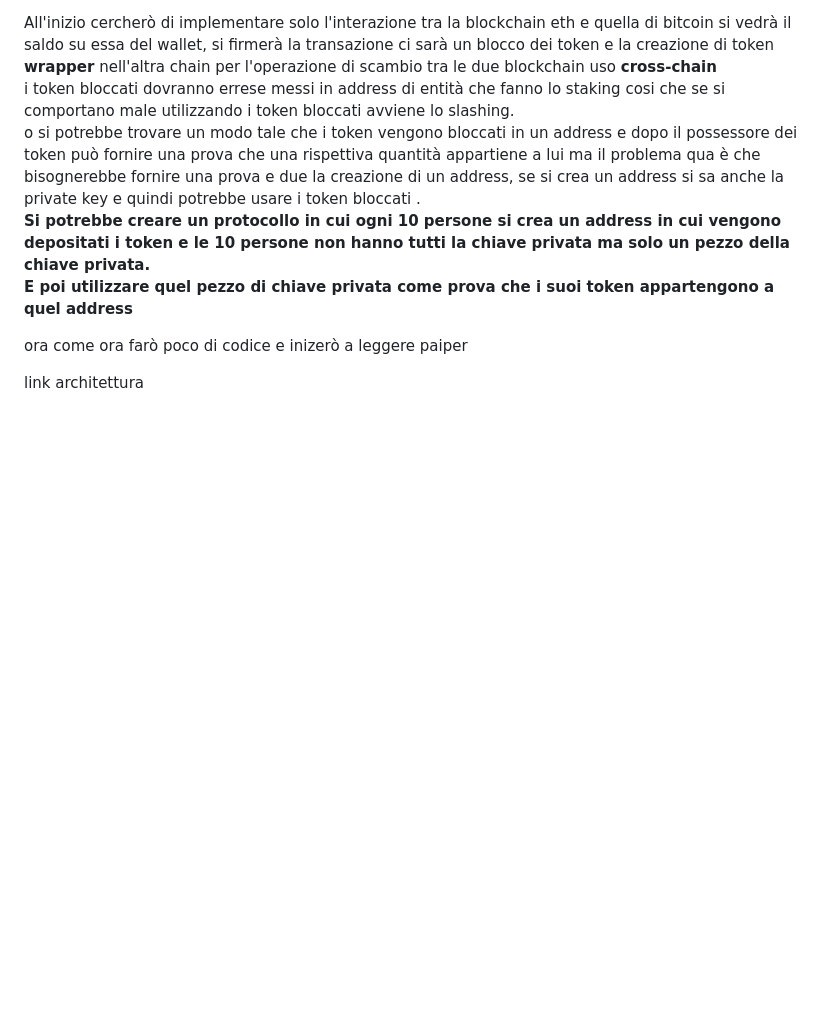
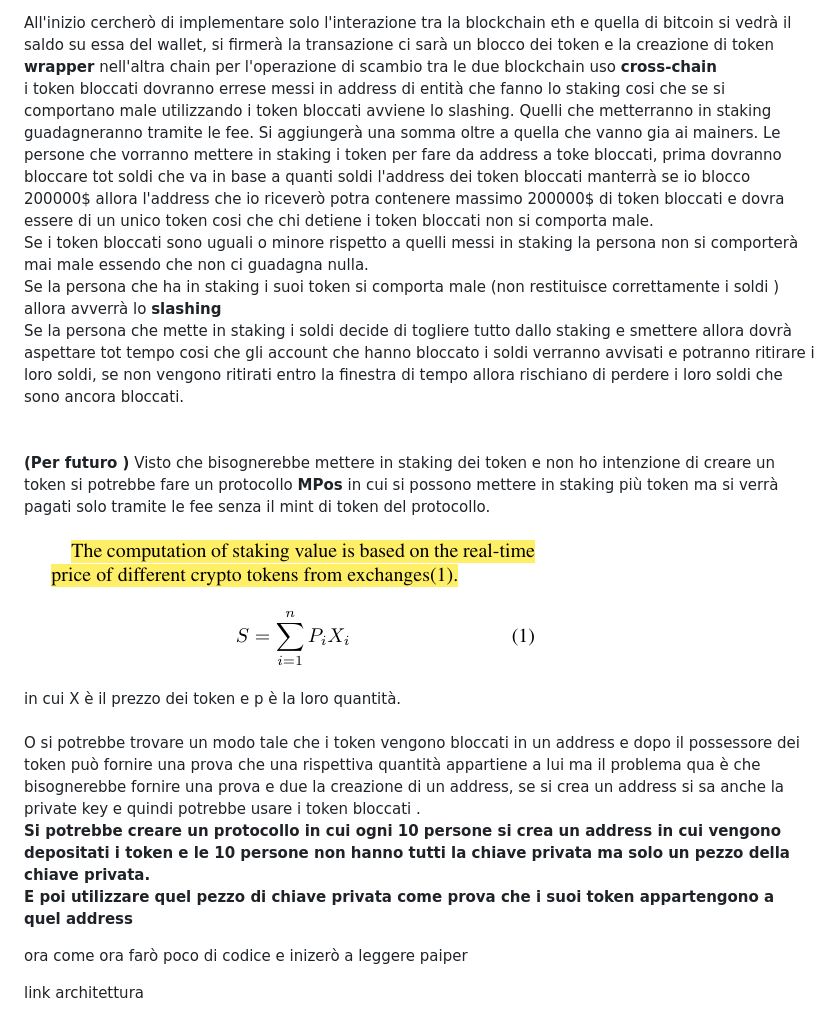
Before and after one commit to antoniolaikauf/protocollo, a Markdown page: README.md, the part around the change printed below. GitHub-like rendering; pictures changed too: formula_staking.png (added); blank space fills up the shorter version.

Commit message:
protocollo

```diff
--- a/README.md
+++ b/README.md
@@ -124,8 +124,21 @@ All'inizio cercherò di implementare solo l'interazione tra la blockchain eth e
 si vedrà il saldo su essa del wallet, si firmerà la transazione
 ci sarà un blocco dei token e la creazione di token **wrapper** nell'altra chain
 per l'operazione di scambio tra le due blockchain uso **cross-chain**
-i token bloccati dovranno errese messi in address di entità che fanno lo staking cosi che se si comportano male utilizzando i token bloccati avviene lo slashing. <br>
-o si potrebbe trovare un modo tale che i token vengono bloccati in un address e dopo il possessore dei token può fornire una prova che una rispettiva quantità appartiene a lui
+i token bloccati dovranno errese messi in address di entità che fanno lo staking cosi che se si comportano male utilizzando i token bloccati avviene lo slashing.
+Quelli che metterranno in staking guadagneranno tramite le fee. Si aggiungerà una somma oltre a quella che vanno gia ai mainers.
+Le persone che vorranno mettere in staking i token per fare da address a toke bloccati, prima dovranno bloccare tot soldi che va in base a quanti soldi l'address dei token bloccati manterrà
+se io blocco 200000$ allora l'address che io riceverò potra contenere massimo 200000$ di token bloccati e dovra essere di un unico token cosi che chi detiene i token bloccati non si comporta male. <br>
+Se i token bloccati sono uguali o minore rispetto a quelli messi in staking la persona non si comporterà mai male essendo che non ci guadagna nulla. <br>
+Se la persona che ha in staking i suoi token si comporta male (non restituisce correttamente i soldi ) allora avverrà lo **slashing** <br>
+Se la persona che mette in staking i soldi decide di togliere tutto dallo staking e smettere allora dovrà aspettare tot tempo cosi che gli account che hanno
+bloccato i soldi verranno avvisati e potranno ritirare i loro soldi, se non vengono ritirati entro la finestra di tempo allora rischiano di perdere i loro soldi che sono ancora bloccati. <br>
+<br> <br>
+**(Per futuro )** Visto che bisognerebbe mettere in staking dei token e non ho intenzione di creare un token si potrebbe fare un protocollo **MPos** in cui si possono mettere in staking più token ma si verrà pagati solo tramite le fee senza il mint di token del protocollo.
+
+![](formula_staking.png)
+
+in cui X è il prezzo dei token e p è la loro quantità.<br> <br>
+O si potrebbe trovare un modo tale che i token vengono bloccati in un address e dopo il possessore dei token può fornire una prova che una rispettiva quantità appartiene a lui
 ma il problema qua è che bisognerebbe fornire una prova e due la creazione di un address, se si crea un address si sa anche la private key e quindi potrebbe usare i token bloccati . <br>
 **Si potrebbe creare un protocollo in cui ogni 10 persone si crea un address in cui vengono depositati i token e le 10 persone non hanno tutti la chiave privata ma solo un pezzo della chiave privata. <br> E poi utilizzare quel pezzo di chiave privata come prova che i suoi token appartengono a quel address**
 
```
Also changed, not shown: other parts of README.md (+5 -0 lines), parachain.png (added).
